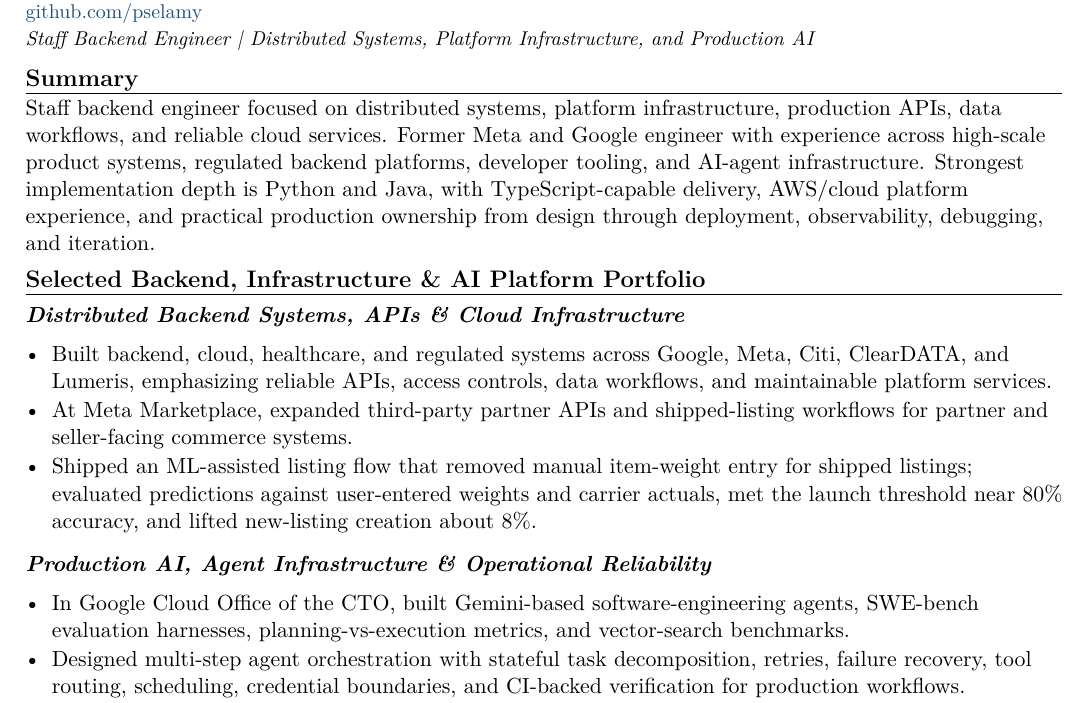
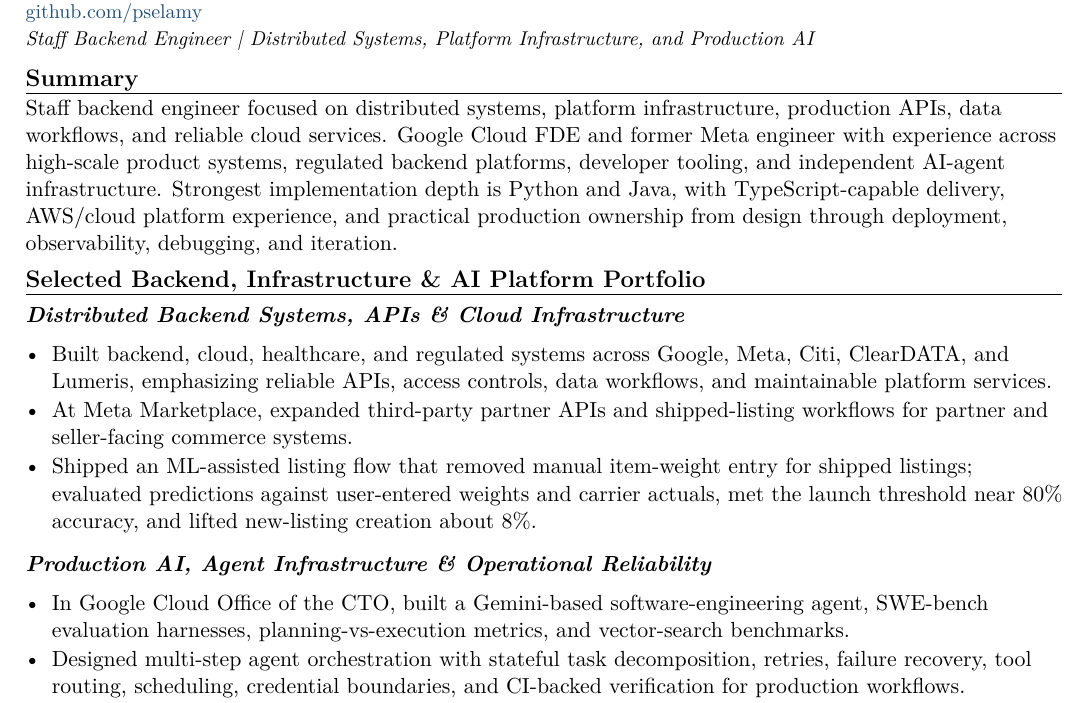
Before and after one commit to pselamy/resume, a LaTeX document (variants/pumpfun-backend.tex): part of page 1 of 2, cut so that both start at the same text. Compiled offline with pdfLaTeX.

Commit message:
chore: stage reviewed variants/pumpfun-backend.tex
Apply the locally validated and independently reviewed source.

```diff
--- a/variants/pumpfun-backend.tex
+++ b/variants/pumpfun-backend.tex
@@ -3,7 +3,7 @@
 \input{sections/header}
 \titleline{Staff Backend Engineer \textbar{} Distributed Systems, Platform Infrastructure, and Production AI}
 \rsection{Summary}
-Staff backend engineer focused on distributed systems, platform infrastructure, production APIs, data workflows, and reliable cloud services. Former Meta and Google engineer with experience across high-scale product systems, regulated backend platforms, developer tooling, and AI-agent infrastructure. Strongest implementation depth is Python and Java, with TypeScript-capable delivery, AWS/cloud platform experience, and practical production ownership from design through deployment, observability, debugging, and iteration.
+Staff backend engineer focused on distributed systems, platform infrastructure, production APIs, data workflows, and reliable cloud services. Google Cloud FDE and former Meta engineer with experience across high-scale product systems, regulated backend platforms, developer tooling, and independent AI-agent infrastructure. Strongest implementation depth is Python and Java, with TypeScript-capable delivery, AWS/cloud platform experience, and practical production ownership from design through deployment, observability, debugging, and iteration.
 \rsection{Selected Backend, Infrastructure \& AI Platform Portfolio}
 \subsec{Distributed Backend Systems, APIs \& Cloud Infrastructure}
 \begin{itemize}
@@ -13,7 +13,7 @@
 \end{itemize}
 \subsec{Production AI, Agent Infrastructure \& Operational Reliability}
 \begin{itemize}
-  \item In Google Cloud Office of the CTO, built Gemini-based software-engineering agents, SWE-bench evaluation harnesses, planning-vs-execution metrics, and vector-search benchmarks.
+  \item In Google Cloud Office of the CTO, built a Gemini-based software-engineering agent, SWE-bench evaluation harnesses, planning-vs-execution metrics, and vector-search benchmarks.
   \item Designed multi-step agent orchestration with stateful task decomposition, retries, failure recovery, tool routing, scheduling, credential boundaries, and CI-backed verification for production workflows.
   \item Instrumented agent and platform systems with traces, metrics, logs, latency/error tracking, and operational gates so production behavior is visible and failures are recoverable.
 \end{itemize}
```
